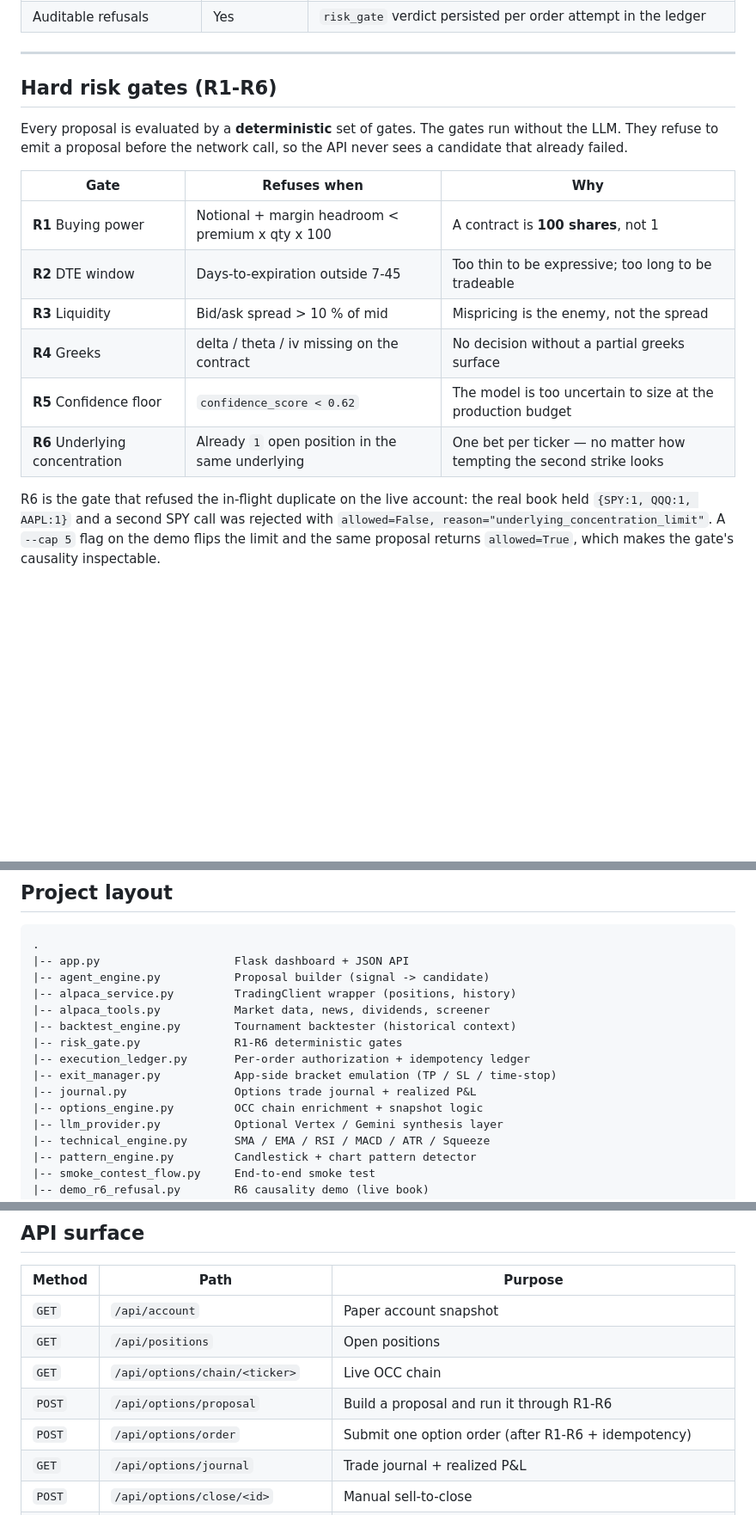
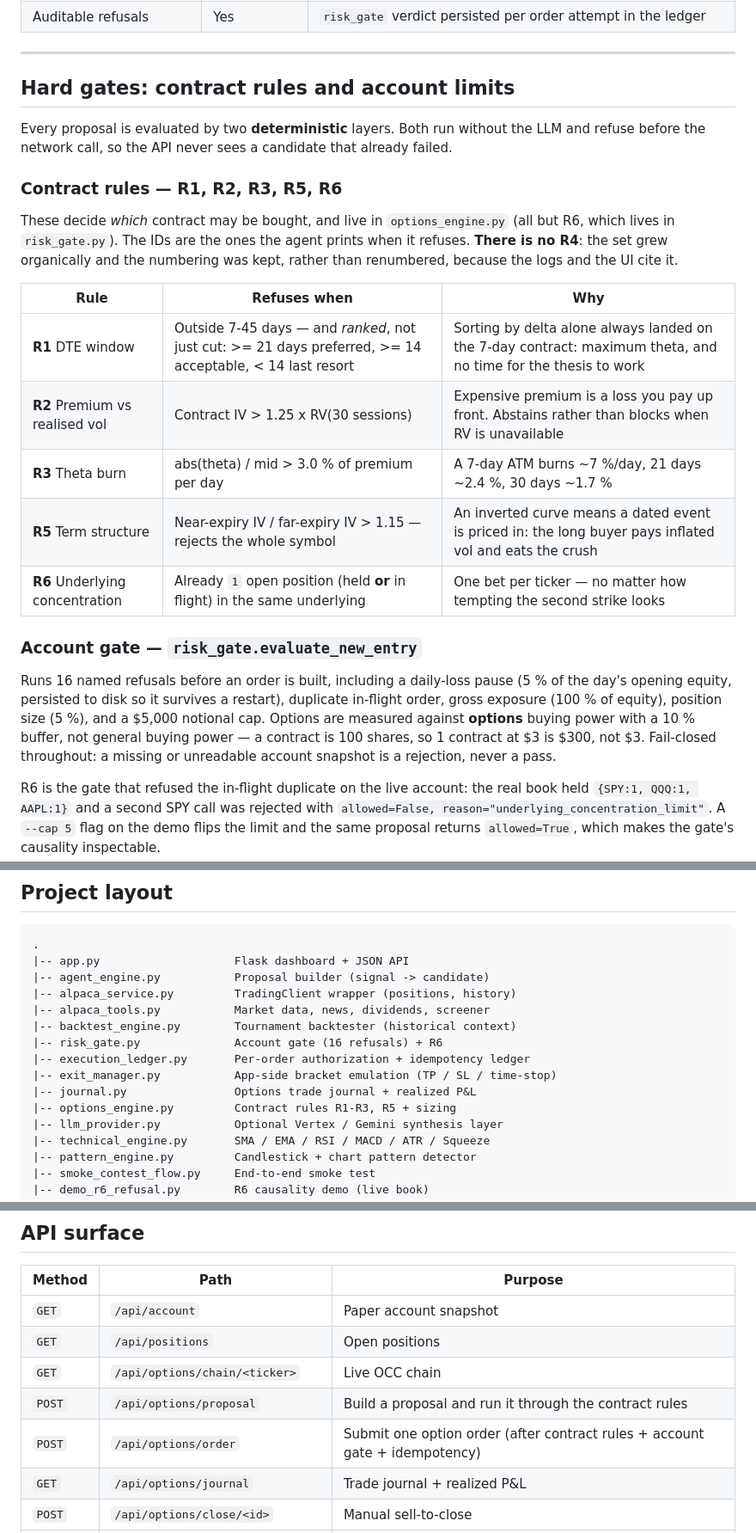
Before and after one commit to RomuloRGO/huarizo-ai, a Markdown page: README.md, 3 parts joined by grey strips. Shown at 86% size. Rendered like a GitHub page; blank space fills up the shorter version.

Commit message:
docs: correct the risk-gate table to match the code
The README claimed six gates R1-R6 with a fabricated mapping. Only R6
(underlying concentration) matched the code: there is no R4, no 0.62
confidence floor, and buying power / DTE / liquidity either carry
different IDs or none at all.

Replaced with the two layers the code actually implements:
- five contract rules R1, R2, R3, R5, R6 with their real thresholds
- risk_gate.evaluate_new_entry with its 16 named refusals

```diff
--- a/README.md
+++ b/README.md
@@ -33,20 +34,36 @@ pipeline.
 
 ---
 
-## Hard risk gates (R1-R6)
+## Hard gates: contract rules and account limits
 
-Every proposal is evaluated by a **deterministic** set of gates. The gates run
-without the LLM. They refuse to emit a proposal before the network call, so
-the API never sees a candidate that already failed.
+Every proposal is evaluated by two **deterministic** layers. Both run without
+the LLM and refuse before the network call, so the API never sees a candidate
+that already failed.
 
-| Gate | Refuses when | Why |
+### Contract rules — R1, R2, R3, R5, R6
+
+These decide *which* contract may be bought, and live in `options_engine.py`
+(all but R6, which lives in `risk_gate.py`). The IDs are the ones the agent
+prints when it refuses. **There is no R4**: the set grew organically and the
+numbering was kept, rather than renumbered, because the logs and the UI cite it.
+
+| Rule | Refuses when | Why |
 |---|---|---|
-| **R1** Buying power | Notional + margin headroom < premium x qty x 100 | A contract is **100 shares**, not 1 |
-| **R2** DTE window | Days-to-expiration outside 7-45 | Too thin to be expressive; too long to be tradeable |
-| **R3** Liquidity | Bid/ask spread > 10 % of mid | Mispricing is the enemy, not the spread |
-| **R4** Greeks | delta / theta / iv missing on the contract | No decision without a partial greeks surface |
-| **R5** Confidence floor | `confidence_score < 0.62` | The model is too uncertain to size at the production budget |
-| **R6** Underlying concentration | Already `1` open position in the same underlying | One bet per ticker — no matter how tempting the second strike looks |
+| **R1** DTE window | Outside 7-45 days — and *ranked*, not just cut: >= 21 days preferred, >= 14 acceptable, < 14 last resort | Sorting by delta alone always landed on the 7-day contract: maximum theta, and no time for the thesis to work |
+| **R2** Premium vs realised vol | Contract IV > 1.25 x RV(30 sessions) | Expensive premium is a loss you pay up front. Abstains rather than blocks when RV is unavailable |
+| **R3** Theta burn | abs(theta) / mid > 3.0 % of premium per day | A 7-day ATM burns ~7 %/day, 21 days ~2.4 %, 30 days ~1.7 % |
+| **R5** Term structure | Near-expiry IV / far-expiry IV > 1.15 — rejects the whole symbol | An inverted curve means a dated event is priced in: the long buyer pays inflated vol and eats the crush |
+| **R6** Underlying concentration | Already `1` open position (held **or** in flight) in the same underlying | One bet per ticker — no matter how tempting the second strike looks |
+
+### Account gate — `risk_gate.evaluate_new_entry`
+
+Runs 16 named refusals before an order is built, including a daily-loss pause
+(5 % of the day's opening equity, persisted to disk so it survives a restart),
+duplicate in-flight order, gross exposure (100 % of equity), position size
+(5 %), and a $5,000 notional cap. Options are measured against **options**
+buying power with a 10 % buffer, not general buying power — a contract is 100
+shares, so 1 contract at $3 is $300, not $3. Fail-closed throughout: a missing
+or unreadable account snapshot is a rejection, never a pass.
 
 R6 is the gate that refused the in-flight duplicate on the live account: the
 real book held `{SPY:1, QQQ:1, AAPL:1}` and a second SPY call was rejected
@@ -188,11 +205,11 @@ causality.
 |-- alpaca_service.py         TradingClient wrapper (positions, history)
 |-- alpaca_tools.py           Market data, news, dividends, screener
 |-- backtest_engine.py        Tournament backtester (historical context)
-|-- risk_gate.py              R1-R6 deterministic gates
+|-- risk_gate.py              Account gate (16 refusals) + R6
 |-- execution_ledger.py       Per-order authorization + idempotency ledger
 |-- exit_manager.py           App-side bracket emulation (TP / SL / time-stop)
 |-- journal.py                Options trade journal + realized P&L
-|-- options_engine.py         OCC chain enrichment + snapshot logic
+|-- options_engine.py         Contract rules R1-R3, R5 + sizing
 |-- llm_provider.py           Optional Vertex / Gemini synthesis layer
 |-- technical_engine.py       SMA / EMA / RSI / MACD / ATR / Squeeze
 |-- pattern_engine.py         Candlestick + chart pattern detector
@@ -215,8 +232,8 @@ causality.
 | `GET` | `/api/account` | Paper account snapshot |
 | `GET` | `/api/positions` | Open positions |
 | `GET` | `/api/options/chain/<ticker>` | Live OCC chain |
-| `POST` | `/api/options/proposal` | Build a proposal and run it through R1-R6 |
-| `POST` | `/api/options/order` | Submit one option order (after R1-R6 + idempotency) |
+| `POST` | `/api/options/proposal` | Build a proposal and run it through the contract rules |
+| `POST` | `/api/options/order` | Submit one option order (after contract rules + account gate + idempotency) |
 | `GET` | `/api/options/journal` | Trade journal + realized P&L |
 | `POST` | `/api/options/close/<id>` | Manual sell-to-close |
 | `GET` | `/api/options/autopilot` | Autopilot state |
```
Also changed, not shown: other parts of README.md (+3 -2 lines).
